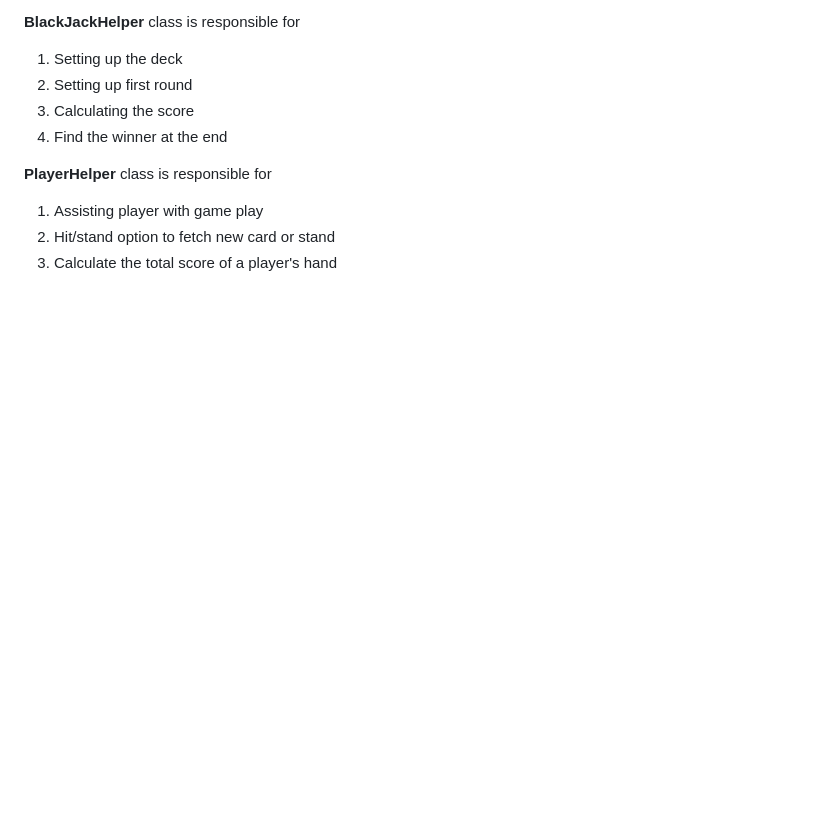
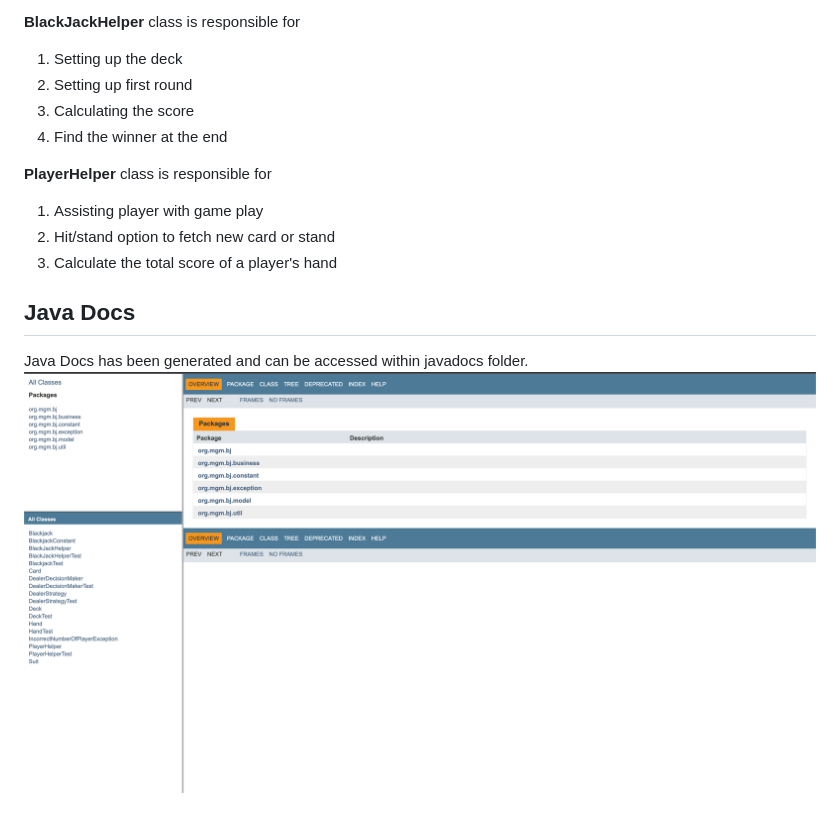
Before and after one commit to subhaay/blackjack, a Markdown page: README.md, the part around the change. Rendered like a GitHub page; pictures changed too: images/javaDoc.png (added); blank space fills up the shorter version.

Commit message:
added javadocs.

```diff
--- a/README.md
+++ b/README.md
@@ -85,3 +85,7 @@ In the design there are Card, Deck, Hand and Suit as model objects.
 1. Assisting player with game play
 2. Hit/stand option to fetch new card or stand
 3. Calculate the total score of a player's hand
+
+## Java Docs
+Java Docs has been generated and can be accessed within javadocs folder.
+![Java Doc](/images/javaDoc.png?raw=true "Java Docs")
```
